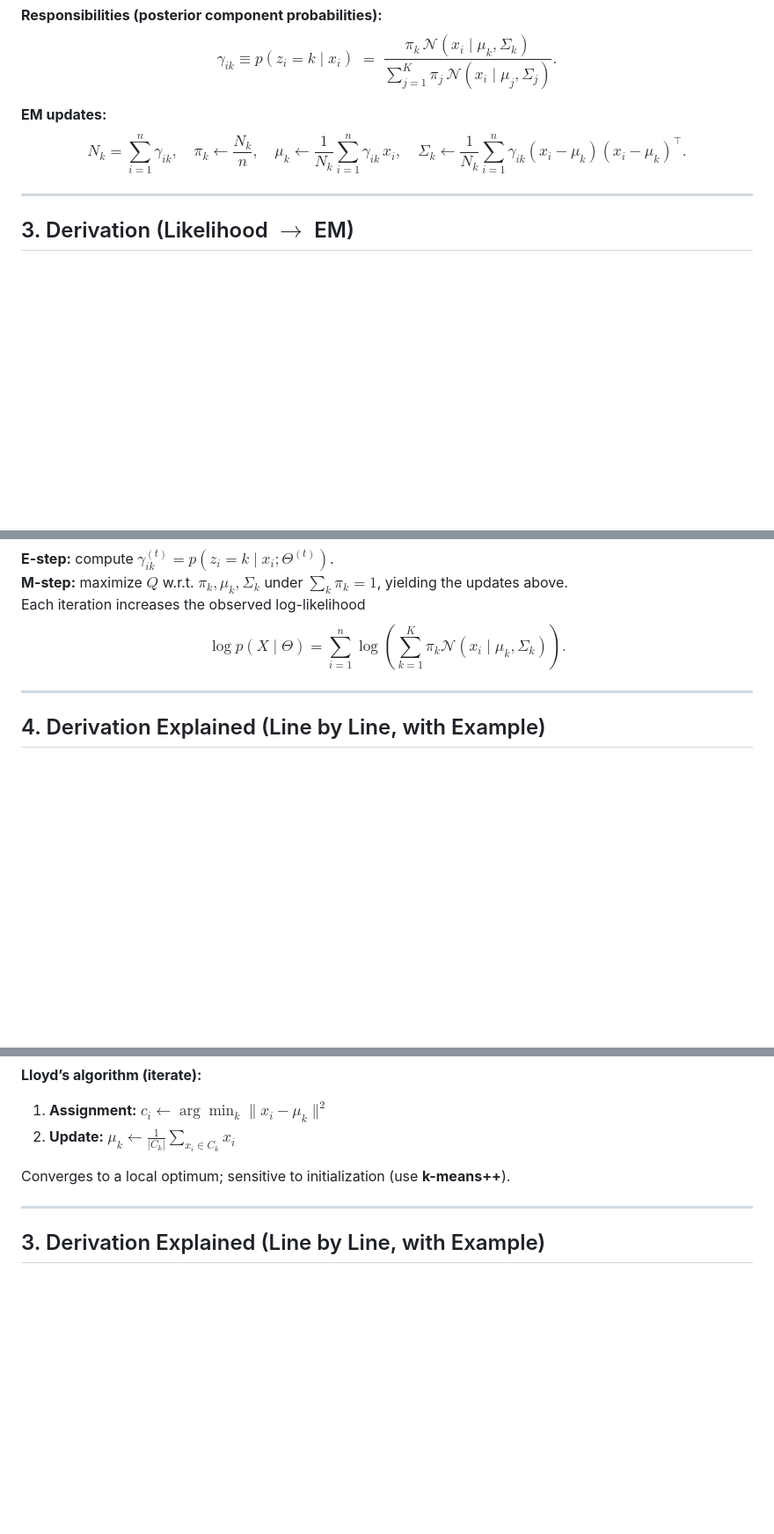
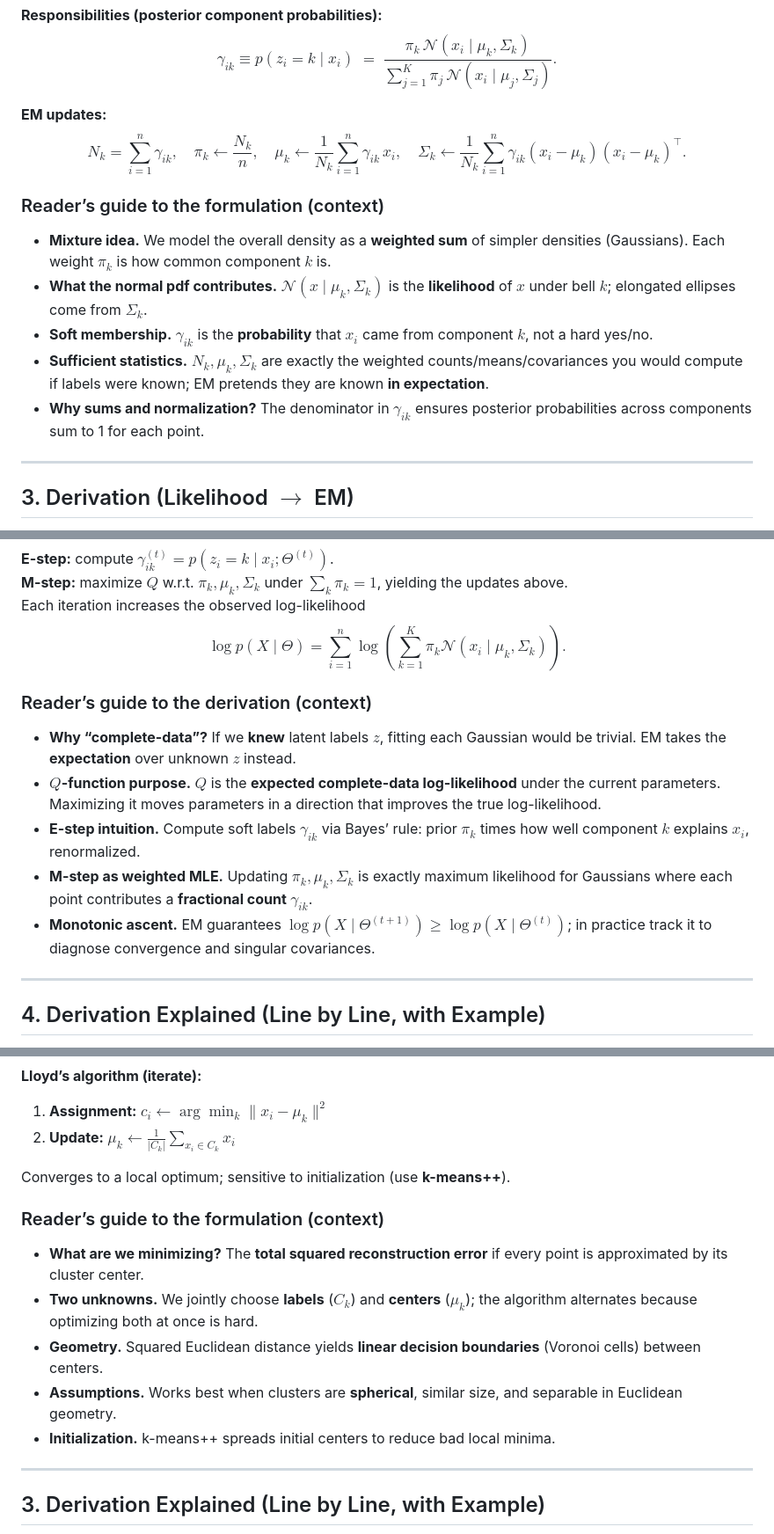
Before and after one commit to BillJr99/Ursinus-CS477, a Markdown page: _pages/Activities/liascript-unsupervised.md, 3 parts joined by grey strips. Shown at 88% size. Rendered like a GitHub page; blank space fills up the shorter version.

```diff
--- a/_pages/Activities/liascript-unsupervised.md
+++ b/_pages/Activities/liascript-unsupervised.md
@@ -73,6 +60,13 @@ N_k = \sum_{i=1}^n \gamma_{ik},\quad
 \Sigma_k \leftarrow \frac{1}{N_k}\sum_{i=1}^n \gamma_{ik}(x_i-\mu_k)(x_i-\mu_k)^\top.
 $$
 
+### Reader’s guide to the formulation (context)
+- **Mixture idea.** We model the overall density as a **weighted sum** of simpler densities (Gaussians). Each weight $\pi_k$ is how common component $k$ is.
+- **What the normal pdf contributes.** $\mathcal{N}(x\mid \mu_k,\Sigma_k)$ is the **likelihood** of $x$ under bell $k$; elongated ellipses come from $\Sigma_k$.
+- **Soft membership.** $\gamma_{ik}$ is the **probability** that $x_i$ came from component $k$, not a hard yes/no.
+- **Sufficient statistics.** $N_k,\mu_k,\Sigma_k$ are exactly the weighted counts/means/covariances you would compute if labels were known; EM pretends they are known **in expectation**.
+- **Why sums and normalization?** The denominator in $\gamma_{ik}$ ensures posterior probabilities across components sum to 1 for each point.
+
 ---
 
 ## 3. Derivation (Likelihood $\to$ EM)
@@ -95,6 +89,13 @@ Each iteration increases the observed log-likelihood
 $$
 \log p(X\mid\Theta) = \sum_{i=1}^n \log\left(\sum_{k=1}^{K} \pi_k \mathcal{N}(x_i\mid\mu_k,\Sigma_k)\right).
 $$
+
+### Reader’s guide to the derivation (context)
+- **Why “complete-data”?** If we **knew** latent labels $z$, fitting each Gaussian would be trivial. EM takes the **expectation** over unknown $z$ instead.
+- **$Q$-function purpose.** $Q$ is the **expected complete-data log-likelihood** under the current parameters. Maximizing it moves parameters in a direction that improves the true log-likelihood.
+- **E-step intuition.** Compute soft labels $\gamma_{ik}$ via Bayes’ rule: prior $\pi_k$ times how well component $k$ explains $x_i$, renormalized.
+- **M-step as weighted MLE.** Updating $\pi_k,\mu_k,\Sigma_k$ is exactly maximum likelihood for Gaussians where each point contributes a **fractional count** $\gamma_{ik}$.
+- **Monotonic ascent.** EM guarantees $\log p(X\mid\Theta^{(t+1)})\ge \log p(X\mid\Theta^{(t)})$; in practice track it to diagnose convergence and singular covariances.
 
 ---
 
@@ -415,6 +412,13 @@ $$
 
 Converges to a local optimum; sensitive to initialization (use **k-means++**).
 
+### Reader’s guide to the formulation (context)
+- **What are we minimizing?** The **total squared reconstruction error** if every point is approximated by its cluster center.
+- **Two unknowns.** We jointly choose **labels** ($C_k$) and **centers** ($\mu_k$); the algorithm alternates because optimizing both at once is hard.
+- **Geometry.** Squared Euclidean distance yields **linear decision boundaries** (Voronoi cells) between centers.
+- **Assumptions.** Works best when clusters are **spherical**, similar size, and separable in Euclidean geometry.
+- **Initialization.** k-means++ spreads initial centers to reduce bad local minima.
+
 ---
 
 ## 3. Derivation Explained (Line by Line, with Example)
```
Also changed, not shown: other parts of _pages/Activities/liascript-unsupervised.md (+36 -47 lines).
